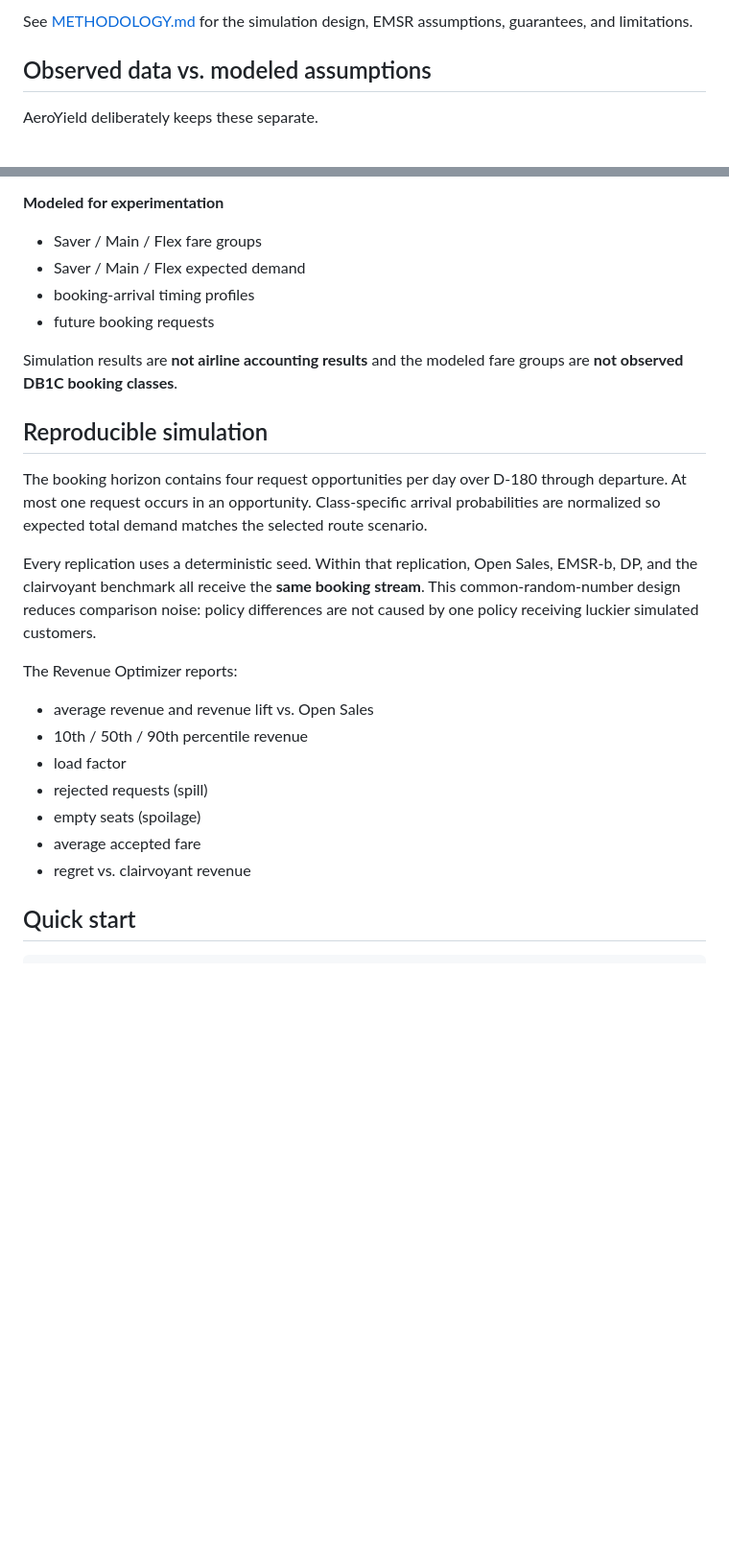
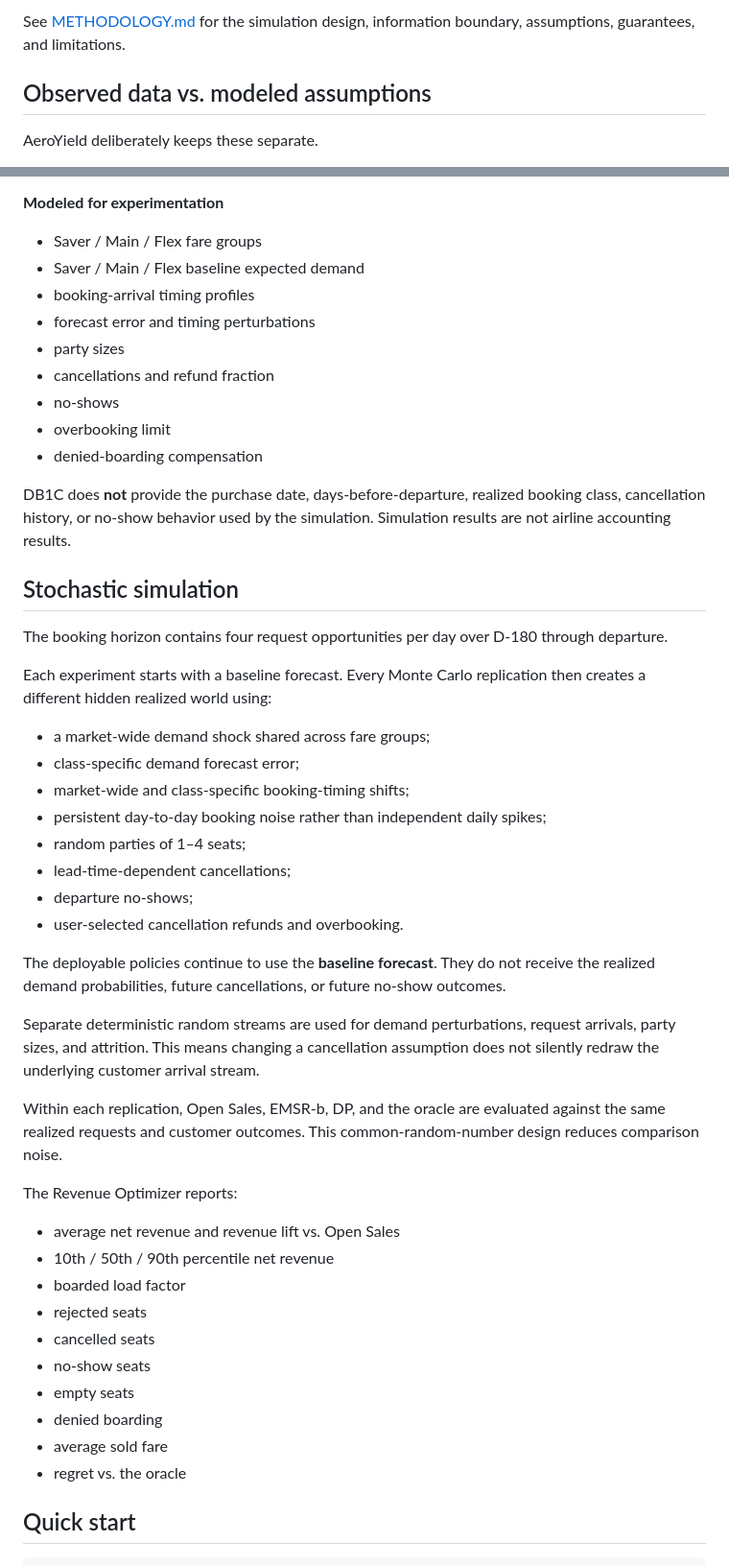
Before and after one commit to normanlrasmussen/airline-revenue-optimizer, a Markdown page: README.md, 2 parts joined by grey strips. Shown at 96% size. Drawn GitHub-style; blank space fills up the shorter version.

Commit message:
Update README for richer booking simulation

```diff
--- a/README.md
+++ b/README.md
@@ -66,5 +79,5 @@ A request is accepted when its fare is at least that opportunity cost.
 
-See [METHODOLOGY.md](METHODOLOGY.md) for the simulation design, EMSR assumptions, guarantees, and limitations.
+See [METHODOLOGY.md](METHODOLOGY.md) for the simulation design, information boundary, assumptions, guarantees, and limitations.
 
 ## Observed data vs. modeled assumptions
 
@@ -90,27 +103,50 @@ AeroYield deliberately keeps these separate.
 **Modeled for experimentation**
 
 - Saver / Main / Flex fare groups
-- Saver / Main / Flex expected demand
+- Saver / Main / Flex baseline expected demand
 - booking-arrival timing profiles
-- future booking requests
+- forecast error and timing perturbations
+- party sizes
+- cancellations and refund fraction
+- no-shows
+- overbooking limit
+- denied-boarding compensation
 
-Simulation results are **not airline accounting results** and the modeled fare groups are **not observed DB1C booking classes**.
+DB1C does **not** provide the purchase date, days-before-departure, realized booking class, cancellation history, or no-show behavior used by the simulation. Simulation results are not airline accounting results.
 
-## Reproducible simulation
+## Stochastic simulation
 
-The booking horizon contains four request opportunities per day over D-180 through departure. At most one request occurs in an opportunity. Class-specific arrival probabilities are normalized so expected total demand matches the selected route scenario.
+The booking horizon contains four request opportunities per day over D-180 through departure.
 
-Every replication uses a deterministic seed. Within that replication, Open Sales, EMSR-b, DP, and the clairvoyant benchmark all receive the **same booking stream**. This common-random-number design reduces comparison noise: policy differences are not caused by one policy receiving luckier simulated customers.
+Each experiment starts with a baseline forecast. Every Monte Carlo replication then creates a different hidden realized world using:
+
+- a market-wide demand shock shared across fare groups;
+- class-specific demand forecast error;
+- market-wide and class-specific booking-timing shifts;
+- persistent day-to-day booking noise rather than independent daily spikes;
+- random parties of 1–4 seats;
+- lead-time-dependent cancellations;
+- departure no-shows;
+- user-selected cancellation refunds and overbooking.
+
+The deployable policies continue to use the **baseline forecast**. They do not receive the realized demand probabilities, future cancellations, or future no-show outcomes.
+
+Separate deterministic random streams are used for demand perturbations, request arrivals, party sizes, and attrition. This means changing a cancellation assumption does not silently redraw the underlying customer arrival stream.
+
+Within each replication, Open Sales, EMSR-b, DP, and the oracle are evaluated against the same realized requests and customer outcomes. This common-random-number design reduces comparison noise.
 
 The Revenue Optimizer reports:
 
-- average revenue and revenue lift vs. Open Sales
-- 10th / 50th / 90th percentile revenue
-- load factor
-- rejected requests (spill)
-- empty seats (spoilage)
-- average accepted fare
-- regret vs. clairvoyant revenue
+- average net revenue and revenue lift vs. Open Sales
+- 10th / 50th / 90th percentile net revenue
+- boarded load factor
+- rejected seats
+- cancelled seats
+- no-show seats
+- empty seats
+- denied boarding
+- average sold fare
+- regret vs. the oracle
 
 ## Quick start
 
```
Also changed, not shown: other parts of README.md (+43 -27 lines).
